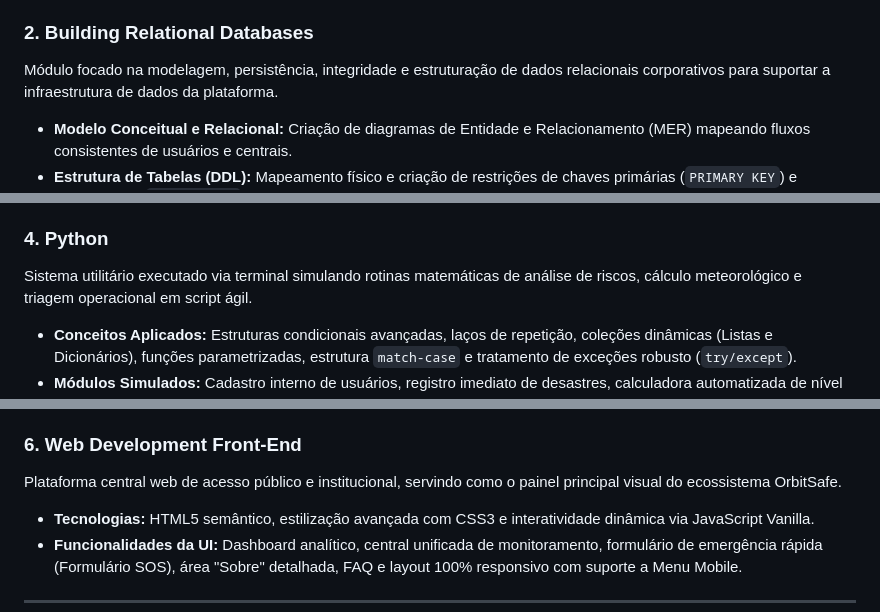
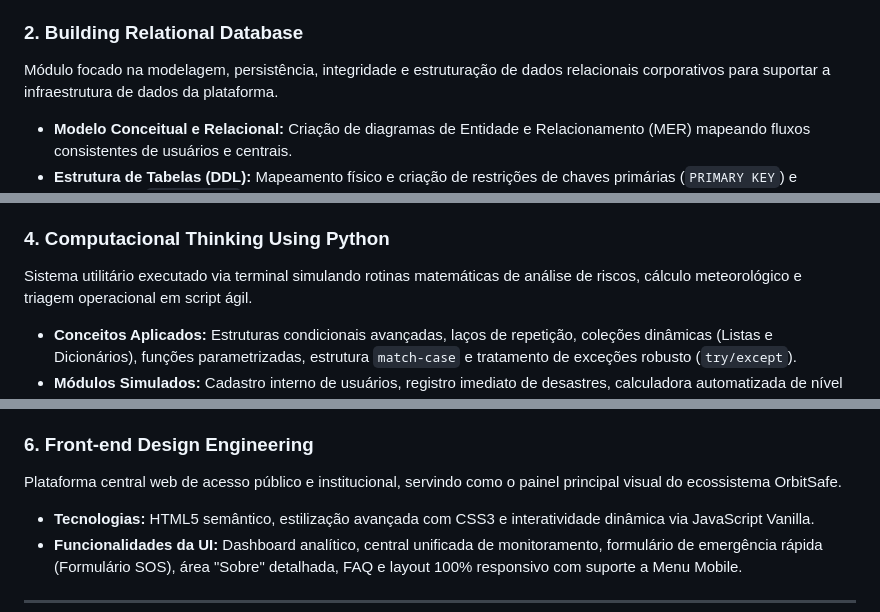
Before and after one commit to marifernandesgm/ORBITSAFE, a Markdown page: README.md, 3 parts joined by grey strips. Rendered like a GitHub page.

Commit message:
Finalizando o README.md

```diff
--- a/README.md
+++ b/README.md
@@ -48,7 +48,7 @@ Camada estratégica focada em concepção de mercado.
 * **Gestão Ágil:** Planejamento e controle de escopo utilizando Backlog do Produto e Histórias de Usuário (*User Stories*) refinadas.
 * **Avaliação Heurística de IHC:** Mapeamento minucioso das interfaces de protótipo sob o crivo das **10 Heurísticas de Usabilidade de Jakob Nielsen** (tratando visibilidade de status, flexibilidade e prevenção de erros).
 
-### 2. Building Relational Databases
+### 2. Building Relational Database
 
 Módulo focado na modelagem, persistência, integridade e estruturação de dados relacionais corporativos para suportar a infraestrutura de dados da plataforma.
 * **Modelo Conceitual e Relacional:** Criação de diagramas de Entidade e Relacionamento (MER) mapeando fluxos consistentes de usuários e centrais.
@@ -67,7 +67,7 @@ Módulo de backend local e gerenciamento de domínio corporativo utilizando Prog
 * **Modelagem de Domínio (`br.com.fiap.bean`):** Entidades estruturadas representando o negócio: `Cadastro`, `CentralDeControle`, `Emergencia`, `Ocorrencia`, `Satelite` e a interface abstrata `Operador`.
 * **Interface Gráfica (`br.com.fiap.main`):** Camada visual Desktop desenvolvida em Java GUI (`GUIMenuPrincipal`, `GUICadastro`, `GUICentralDeControle`, `GUIOcorrencia`), isolando componentes gráficos das entidades de dados puros.
 
-### 4. Python
+### 4. Computacional Thinking Using Python
 
 Sistema utilitário executado via terminal simulando rotinas matemáticas de análise de riscos, cálculo meteorológico e triagem operacional em script ágil.
 * **Conceitos Aplicados:** Estruturas condicionais avançadas, laços de repetição, coleções dinâmicas (Listas e Dicionários), funções parametrizadas, estrutura `match-case` e tratamento de exceções robusto (`try/except`).
@@ -80,7 +80,7 @@ Camada cognitiva de interface conversacional automatizada com processamento de l
 * **Node-RED:** Orquestrador que implementa funções em JavaScript (`msg.payload`), trata variáveis contextuais de sessão e atua como meio de comunicação.
 * **Integração & Acessibilidade:** Integração activa com a API do **Telegram Bot**, permitindo comandos remotos. Uso combinado dos serviços cognitivos **Speech to Text** (conversão de áudio enviado pelo usuário em texto interpretável) e **Text to Speech** (resposta sintetizada por voz para maior acessibilidade).
 
-### 6. Web Development Front-End
+### 6. Front-end Design Engineering
 
 Plataforma central web de acesso público e institucional, servindo como o painel principal visual do ecossistema OrbitSafe.
 * **Tecnologias:** HTML5 semântico, estilização avançada com CSS3 e interatividade dinâmica via JavaScript Vanilla.
```
